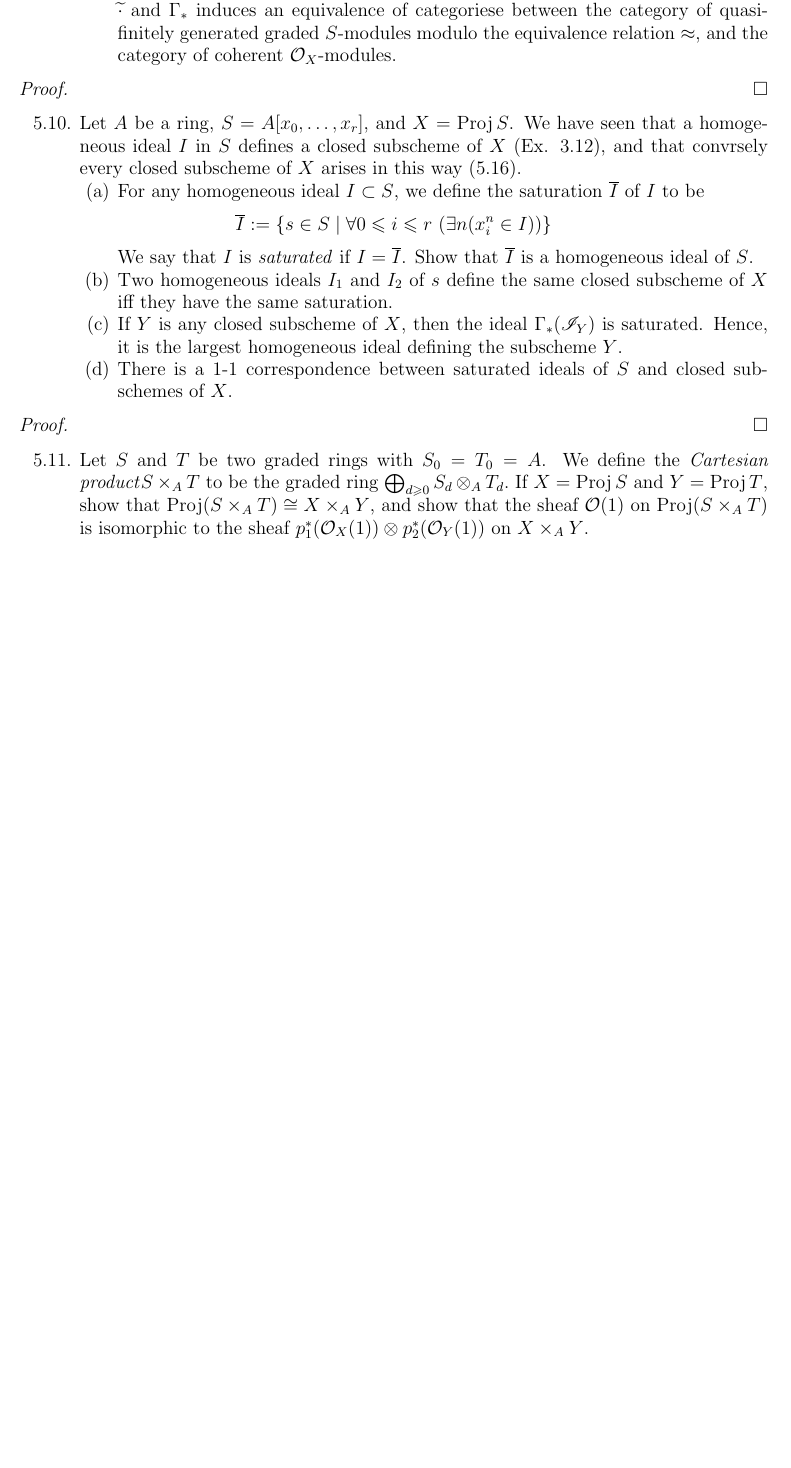
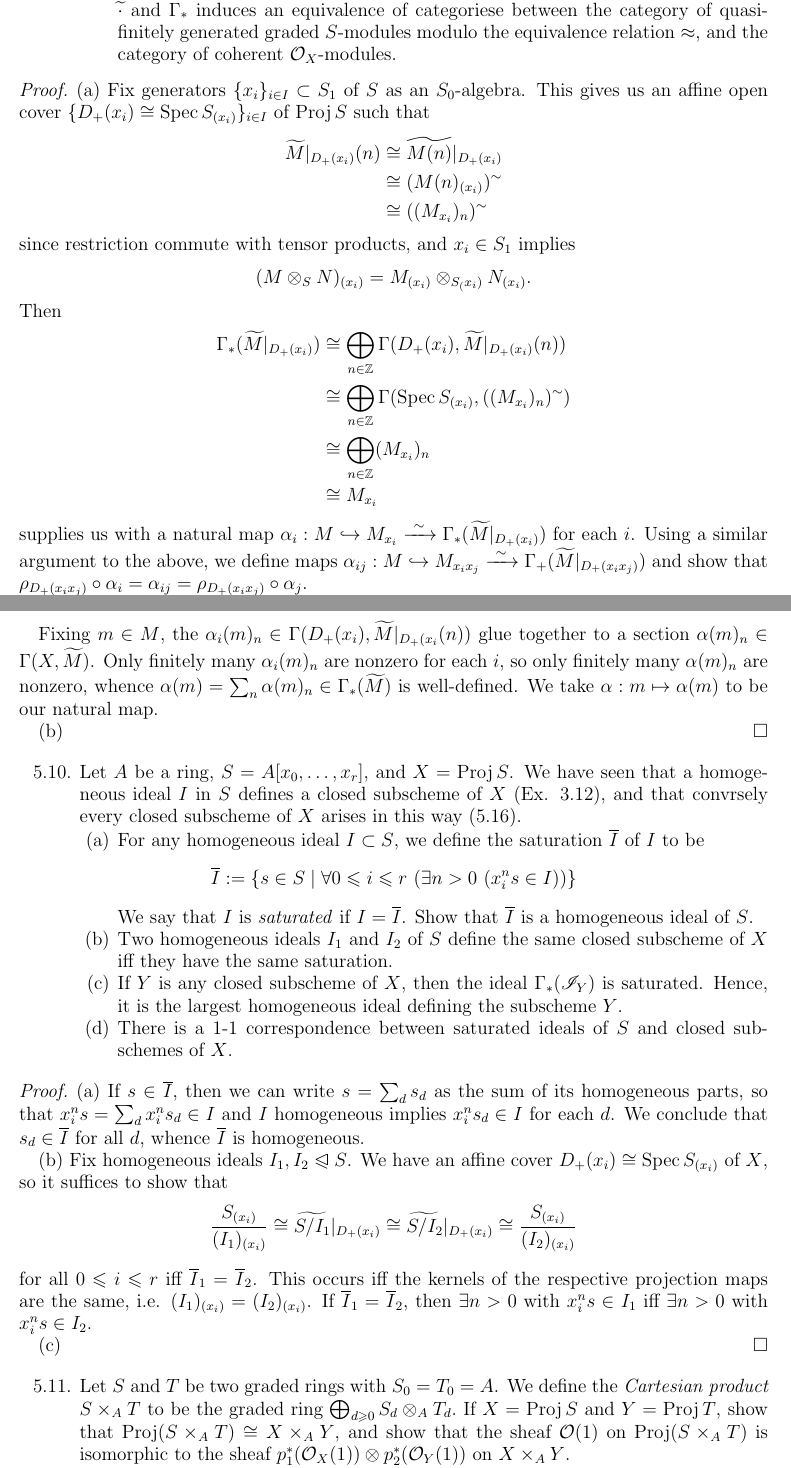
Before and after one commit to corn-muffin/hartshorne, a LaTeX paper (wk7.tex): part of page 1 of 2 before the commit and two parts of pages 1 and 2 of 3 after it, the two joined at a grey line, cut so that both start at the same text, the shorter picture padded with empty space. The pictures show the PDF file wk7.pdf that the author committed with the source.

Commit message:
started 5.9,10

```diff
--- a/wk7.tex
+++ b/wk7.tex
@@ -47,3 +47,16 @@
 \end{enumerate}
 
 \begin{proof}
+  (a) Fix generators $\{x_i\}_{i\in I}\subset S_1$ of $S$ as an $S_0$-algebra.
+  This gives us an affine open cover $\{D_+(x_i)\cong \Spec S_{(x_i)}\}_{i\in I}$ of $\Proj S$ such that
+  \begin{align*}
+    \wtilde{M}|_{D_+(x_i)}(n)
+    &\cong \wtilde{M(n)}|_{D_+(x_i)} \\
+    &\cong (M(n)_{(x_i)})^\sim \\
+    &\cong ((M_{x_i})_n)^\sim
+  \end{align*}
+  since restriction commute with tensor products, and $x_i\in S_1$ implies
+  \[
+    (M\otimes_S N)_{(x_i)}=M_{(x_i)}\otimes_{S_(x_i)}N_{(x_i)}.
+  \]
+  Then
@@ -50,3 +67,15 @@
+    &\cong \bigoplus_{n\in \ZZ} \Gamma(\Spec S_{(x_i)}, ((M_{x_i})_n)^\sim) \\
+    &\cong \bigoplus_{n\in \ZZ}(M_{x_i})_n \\
+    &\cong M_{x_i}
+  \end{align*}
+  supplies us with a natural map $\alpha_i:M\hookrightarrow M_{x_i}\iso \Gamma_*(\wtilde{M}|_{D_+(x_i)})$ for each $i$.
+  Using a similar argument to the above, we define maps $\alpha_{ij}:M\hookrightarrow M_{x_ix_j}\iso \Gamma_+(\wtilde{M}|_{D_+(x_ix_j)})$ and show that $\rho_{D_+(x_ix_j)}\circ \alpha_i= \alpha_{ij} =\rho_{D_+(x_ix_j)} \circ \alpha_j$.
+
+  Fixing $m\in M$, the $\alpha_i(m)_n\in \Gamma(D_+(x_i),\wtilde{M}|_{D_+(x_i}(n))$ glue together to a section $\alpha(m)_n\in \Gamma(X,\wtilde{M})$.
+  Only finitely many $\alpha_i(m)_n$ are nonzero for each $i$, so only finitely many $\alpha(m)_n$ are nonzero, whence $\alpha(m)=\sum_n\alpha(m)_n\in \Gamma_*(\wtilde{M})$ is well-defined.
+  We take $\alpha:m\mapsto \alpha(m)$ to be our natural map.
+
+  (b)
 \end{proof}
 
 \begin{enumerate}
@@ -56,11 +85,11 @@
       \begin{enumerate}
         \item For any homogeneous ideal $I\subset S$, we define the saturation $\ol{I}$ of $I$ to be
           \[
-            \ol{I}:=\{s\in S\mid \forall 0\leqs i\leqs r~(\exists n(x_i^n\in I))\}
+            \ol{I}:=\{s\in S\mid \forall 0\leqs i\leqs r~(\exists n>0~(x_i^ns\in I))\}
           \]
           We say that $I$ is \emph{saturated} if $I=\ol{I}$.
           Show that $\ol{I}$ is a homogeneous ideal of $S$.
-        \item Two homogeneous ideals $I_1$ and $I_2$ of $s$ define the same closed subscheme of $X$ iff they have the same saturation.
+        \item Two homogeneous ideals $I_1$ and $I_2$ of $S$ define the same closed subscheme of $X$ iff they have the same saturation.
         \item If $Y$ is any closed subscheme of $X$, then the ideal $\Gamma_*(\I_Y)$ is saturated.
           Hence, it is the largest homogeneous ideal defining the subscheme $Y$.
         \item There is a 1-1 correspondence between saturated ideals of $S$ and closed sub-schemes of $X$.
@@ -69,16 +98,34 @@
 \end{enumerate}
 
 \begin{proof}
+  (a) If $s\in \ol{I}$, then we can write $s= \sum_ds_d$ as the sum of its homogeneous parts, so that $x_i^ns=\sum_dx_i^ns_d\in I$ and $I$ homogeneous implies $x_i^ns_d\in I$ for each $d$.
+  We conclude that $s_d\in \ol{I}$ for all $d$, whence $\ol{I}$ is homogeneous.
+
+  (b) Fix homogeneous ideals $I_1,I_2\lideal S$.
+  We have an affine cover $D_+(x_i)\cong \Spec S_{(x_i)}$ of $X$, so it suffices to show that
+  \[
+    \frac{S_{(x_i)}}{(I_1)_{(x_i)}}
+    \cong \wtilde{S/I_1}|_{D_+(x_i)}
+    \cong \wtilde{S/I_2}|_{D_+(x_i)}
+    \cong \frac{S_{(x_i)}}{(I_2)_{(x_i)}}
+  \]
+  for all $0\leqs i\leqs r$ iff $\ol{I}_1=\ol I_2$.
+  This occurs iff the kernels of the respective projection maps are the same, i.e. $(I_1)_{(x_i)}= (I_2)_{(x_i)}$.
+  %Clearly this holds if $(I_1)_{x_i}=(I_2)_{x_i}$, so suppose conversely that the equality holds only in degree 0.
+  %It suffices to show that $
+  If $\ol I_1=\ol I_2$, then $\exists n>0$ with $x_i^ns\in I_1$ iff $\exists n>0$ with $x_i^ns\in I_2$.
+
+  (c)
 \end{proof}
 
 \begin{enumerate}
   \item[5.11.] {
       Let $S$ and $T$ be two graded rings with $S_0=T_0=A$.
-      We define the \emph{Cartesian product}$S\times_A T$ to be the graded ring $\bigoplus_{d\geqs 0}S_d\otimes_A T_d.$
+      We define the \emph{Cartesian product} $S\times_A T$ to be the graded ring $\bigoplus_{d\geqs 0}S_d\otimes_A T_d.$
       If $X=\Proj S$ and $Y=\Proj T$, show that $\Proj (S\times_A T) \cong X\times_A Y$, and show that the sheaf $\O(1)$ on $\Proj(S\times_A T)$ is isomorphic to the sheaf $p_1^*(\O_X(1))\otimes p_2^*(\O_Y(1))$ on $X\times_A Y$.
 
       The Cartesian product of rings is related to the Segre embedding of projective spaces in the following way.
-      If $x_0,\ldots, x_r$ is a set of generated for $S_1$ over $A$, corresponding to a projective embedding $X\hookrightarrow \PP_A^r$, and if $y_0,\ldots, y_s$ is a set of generators for $T_1$, corresponding to a projective embedding $Y\hookrightarrow \PP_A^s$, then $x_i\otimes y_j$ is a set of generators for $(S\times_A T)_1$, and hence defines a projective embedding $\Proj (S\times_A T)\hookrightarrow \PP_A^N$, with $N=rs + r + s$
+      If $x_0,\ldots, x_r$ is a set of generated for $S_1$ over $A$, corresponding to a projective embedding $X\hookrightarrow \PP_A^r$, and if $y_0,\ldots, y_s$ is a set of generators for $T_1$, corresponding to a projective embedding $Y\hookrightarrow \PP_A^s$, then $x_i\otimes y_j$ is a set of generators for $(S\times_A T)_1$, and hence defines a projective embedding $\Proj (S\times_A T)\hookrightarrow \PP_A^N$, with $N=rs + r + s-1$
       This is just the image of $X\times Y\subset \PP^r\times \PP^s$ in its Sege embedding.
     }
 \end{enumerate}
```
Also changed, not shown: wk6.pdf, wk7.pdf, wk7.tex (10 more changed lines).
